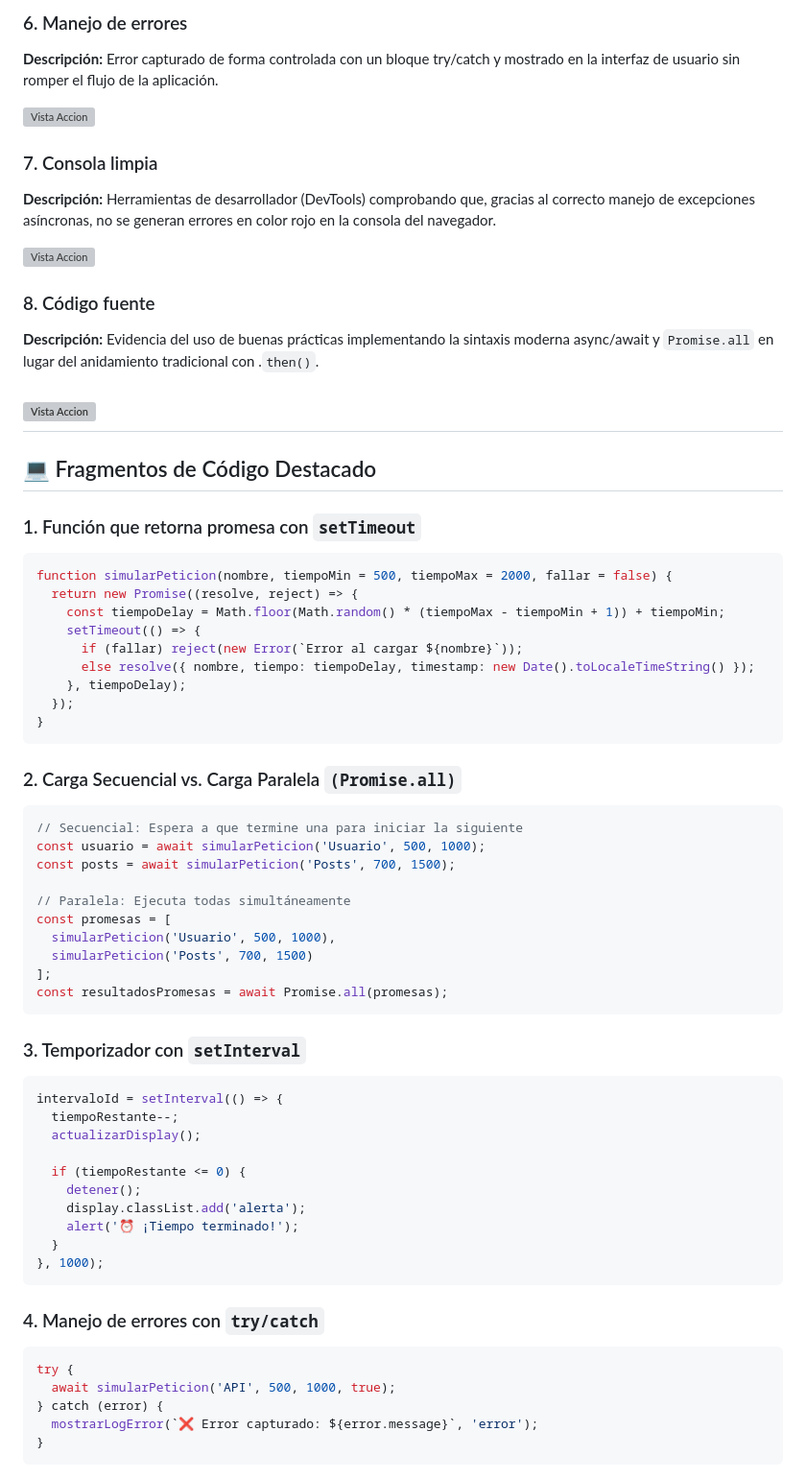
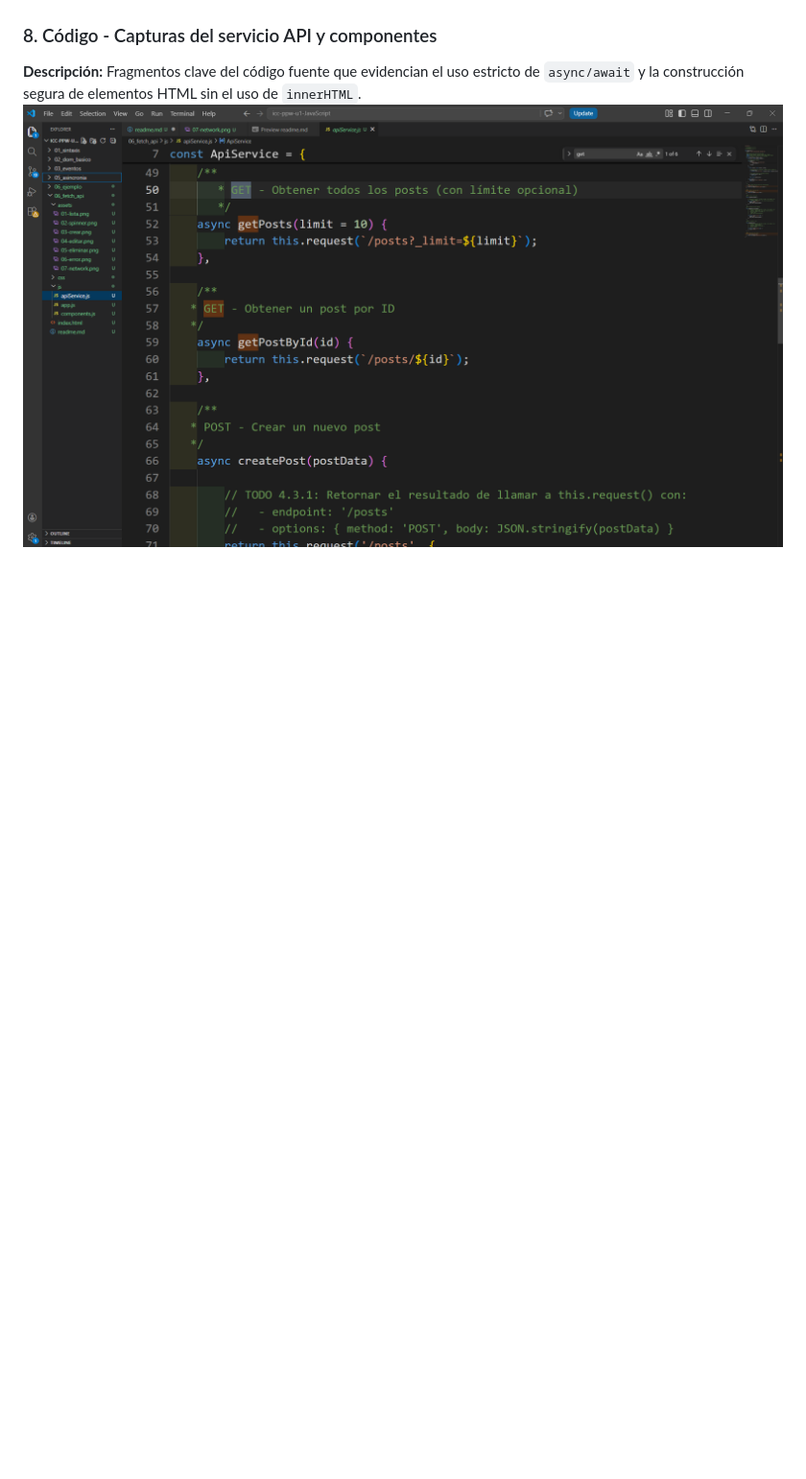
Before and after one commit to antonikr8s/icc-ppw-u1-JavaScript, a Markdown page: 06_fetch_api/readme.md, the part around one of its changes. Shown at 96% size. Rendered like a GitHub page; blank space fills up the shorter version; grey boxes are pictures that could not be loaded.

````diff
--- a/06_fetch_api/readme.md
+++ b/06_fetch_api/readme.md
@@ -55,67 +129,3 @@ El proyecto está dividido en tres módulos funcionales:
-### 6. Manejo de errores
-**Descripción:** Error capturado de forma controlada con un bloque try/catch y mostrado en la interfaz de usuario sin romper el flujo de la aplicación.
-
-![Vista Accion](./assets/06-manejo-errores.png)
-
-### 7. Consola limpia
-**Descripción:** Herramientas de desarrollador (DevTools) comprobando que, gracias al correcto manejo de excepciones asíncronas, no se generan errores en color rojo en la consola del navegador.
-
-![Vista Accion](./assets/07-consola-limpia.png)
-
-### 8. Código fuente
-**Descripción:** Evidencia del uso de buenas prácticas implementando la sintaxis moderna async/await y `Promise.all` en lugar del anidamiento tradicional con .`then()`.
-
-![Vista Accion](./assets/08-codigo-fuente.png)
----
-
-## 💻 Fragmentos de Código Destacado
-
-### 1. Función que retorna promesa con `setTimeout`
-```javascript
-function simularPeticion(nombre, tiempoMin = 500, tiempoMax = 2000, fallar = false) {
-  return new Promise((resolve, reject) => {
-    const tiempoDelay = Math.floor(Math.random() * (tiempoMax - tiempoMin + 1)) + tiempoMin;
-    setTimeout(() => {
-      if (fallar) reject(new Error(`Error al cargar ${nombre}`));
-      else resolve({ nombre, tiempo: tiempoDelay, timestamp: new Date().toLocaleTimeString() });
-    }, tiempoDelay);
-  });
-}
-```
-
-### 2. Carga Secuencial vs. Carga Paralela `(Promise.all)`
-```javascript
-// Secuencial: Espera a que termine una para iniciar la siguiente
-const usuario = await simularPeticion('Usuario', 500, 1000);
-const posts = await simularPeticion('Posts', 700, 1500);
-
-// Paralela: Ejecuta todas simultáneamente
-const promesas = [
-  simularPeticion('Usuario', 500, 1000),
-  simularPeticion('Posts', 700, 1500)
-];
-const resultadosPromesas = await Promise.all(promesas);
-```
-
-### 3. Temporizador con `setInterval`
-```javascript
-intervaloId = setInterval(() => {
-  tiempoRestante--;
-  actualizarDisplay();
-
-  if (tiempoRestante <= 0) {
-    detener();
-    display.classList.add('alerta');
-    alert('⏰ ¡Tiempo terminado!');
-  }
-}, 1000);
-```
-
-### 4. Manejo de errores con `try/catch`
-```javascript
-try {
-  await simularPeticion('API', 500, 1000, true);
-} catch (error) {
-  mostrarLogError(`❌ Error capturado: ${error.message}`, 'error');
-}
-```
+### 8. Código - Capturas del servicio API y componentes
+**Descripción:** Fragmentos clave del código fuente que evidencian el uso estricto de `async/await` y la construcción segura de elementos HTML sin el uso de `innerHTML`.
+![Código Fuente](assets/08-codigo.png)
````
Also changed, not shown: other parts of 06_fetch_api/readme.md (+103 -29 lines).
